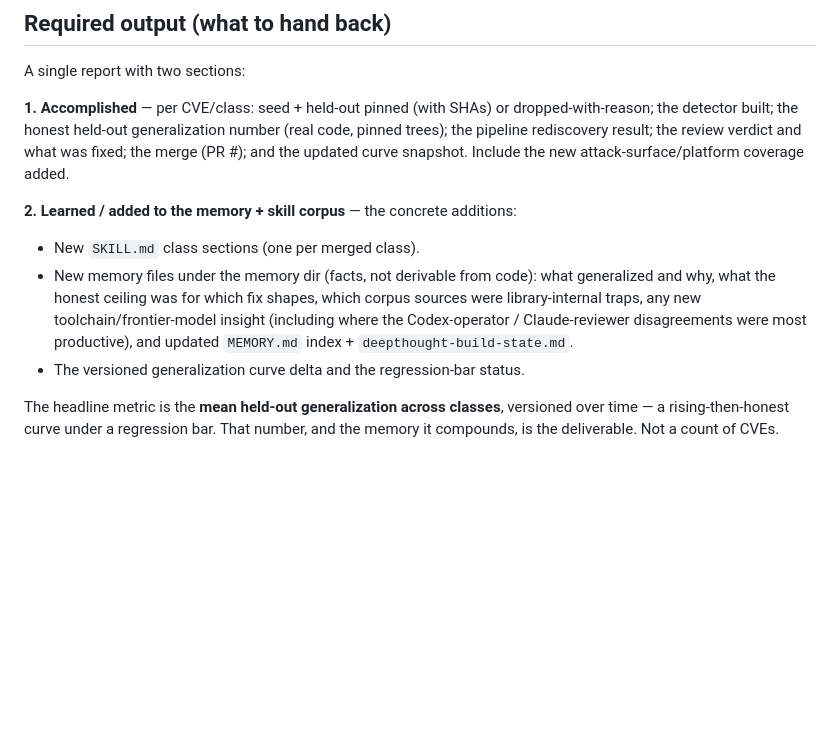
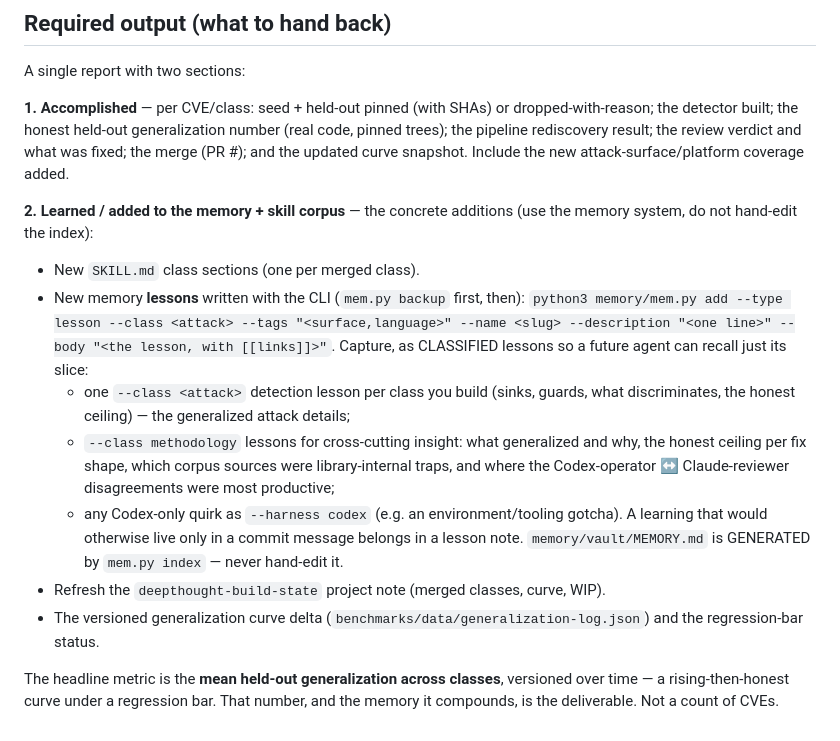
Before and after one commit to MahdiHedhli/DeepThought, a Markdown page: prompts/codex-round3-20cve-broad-surface.md, the part around the change. Rendered like a GitHub page; blank space fills up the shorter version.

Commit message:
docs: Codex round-3 prompt uses the classified memory system for output (#23)
The 'Learned / added to memory' output section now instructs Codex to record CLASSIFIED
lessons via the CLI (mem.py add --type lesson --class <attack> --tags ... [--harness codex],
backup first, MEMORY.md is generated not hand-edited) instead of hand-editing the index.
De-brittle the header (drop the stale commit hash). Memory smoke test passed GO.

Co-authored-by: Claude Opus 4.8 <noreply@anthropic.com>

```diff
--- a/prompts/codex-round3-20cve-broad-surface.md
+++ b/prompts/codex-round3-20cve-broad-surface.md
@@ -185,14 +185,24 @@ the detector built; the honest held-out generalization number (real code, pinned
 the pipeline rediscovery result; the review verdict and what was fixed; the merge (PR #);
 and the updated curve snapshot. Include the new attack-surface/platform coverage added.
 
-**2. Learned / added to the memory + skill corpus** — the concrete additions:
+**2. Learned / added to the memory + skill corpus** — the concrete additions (use the memory
+system, do not hand-edit the index):
 - New `SKILL.md` class sections (one per merged class).
-- New memory files under the memory dir (facts, not derivable from code): what generalized
-  and why, what the honest ceiling was for which fix shapes, which corpus sources were
-  library-internal traps, any new toolchain/frontier-model insight (including where the
-  Codex-operator / Claude-reviewer disagreements were most productive), and updated
-  `MEMORY.md` index + `deepthought-build-state.md`.
-- The versioned generalization curve delta and the regression-bar status.
+- New memory **lessons** written with the CLI (`mem.py backup` first, then):
+  `python3 memory/mem.py add --type lesson --class <attack> --tags "<surface,language>" --name
+  <slug> --description "<one line>" --body "<the lesson, with [[links]]>"`. Capture, as
+  CLASSIFIED lessons so a future agent can recall just its slice:
+  - one `--class <attack>` detection lesson per class you build (sinks, guards, what
+    discriminates, the honest ceiling) — the generalized attack details;
+  - `--class methodology` lessons for cross-cutting insight: what generalized and why, the
+    honest ceiling per fix shape, which corpus sources were library-internal traps, and where
+    the Codex-operator ↔ Claude-reviewer disagreements were most productive;
+  - any Codex-only quirk as `--harness codex` (e.g. an environment/tooling gotcha).
+  A learning that would otherwise live only in a commit message belongs in a lesson note.
+  `memory/vault/MEMORY.md` is GENERATED by `mem.py index` — never hand-edit it.
+- Refresh the `deepthought-build-state` project note (merged classes, curve, WIP).
+- The versioned generalization curve delta (`benchmarks/data/generalization-log.json`) and the
+  regression-bar status.
 
 The headline metric is the **mean held-out generalization across classes**, versioned over
 time — a rising-then-honest curve under a regression bar. That number, and the memory it
```
